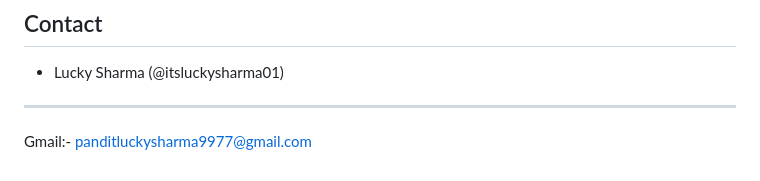
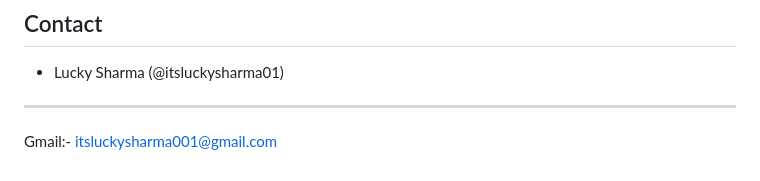
Before and after one commit to itsluckysharma01/Skin_Diseases_Detection_Using_Deep-Learning, a Markdown page: README.md, the part around the change. Drawn GitHub-style.

Commit message:
Update email address in contact section

```diff
--- a/README.md
+++ b/README.md
@@ -115,4 +115,4 @@ This project is licensed under the MIT License - see the LICENSE file for detail
 ## Contact
 - Lucky Sharma (@itsluckysharma01)
 - ---
-  Gmail:- panditluckysharma9977@gmail.com
+  Gmail:- itsluckysharma001@gmail.com
```
